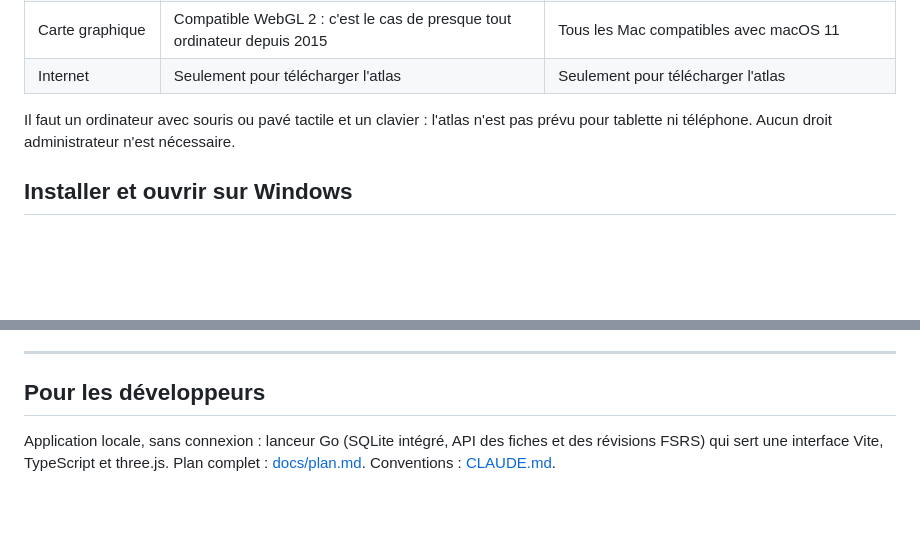
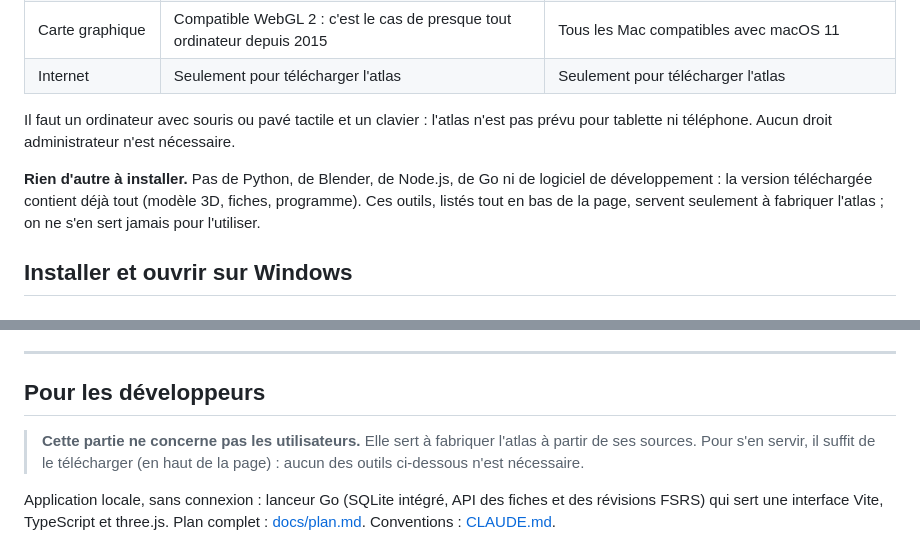
Before and after one commit to Eliottcmu/atlas-anatomie, a Markdown page: README.md, 2 parts joined by grey strips. Rendered like a GitHub page; blank space fills up the shorter version.

Commit message:
README : aucun outil de développement n'est nécessaire pour utiliser l'atlas
Vérifié : le paquet à partager démarre, sert les modèles 3D et les fiches avec un PATH réduit à Windows (ni Python, ni Node.js, ni Go, ni Git, ni Blender).

Co-Authored-By: Claude Opus 5.5 <noreply@anthropic.com>

```diff
--- a/README.md
+++ b/README.md
@@ -30,6 +30,8 @@ Le plus simple est souvent l'**installation en une commande** décrite plus bas
 | Internet | Seulement pour télécharger l'atlas | Seulement pour télécharger l'atlas |
 
 Il faut un ordinateur avec souris ou pavé tactile et un clavier : l'atlas n'est pas prévu pour tablette ni téléphone. Aucun droit administrateur n'est nécessaire.
+
+**Rien d'autre à installer.** Pas de Python, de Blender, de Node.js, de Go ni de logiciel de développement : la version téléchargée contient déjà tout (modèle 3D, fiches, programme). Ces outils, listés tout en bas de la page, servent seulement à fabriquer l'atlas ; on ne s'en sert jamais pour l'utiliser.
 
 ## Installer et ouvrir sur Windows
 
@@ -113,6 +115,8 @@ Au premier lancement, une courte visite guidée présente l'essentiel.
 ---
 
 ## Pour les développeurs
+
+> **Cette partie ne concerne pas les utilisateurs.** Elle sert à fabriquer l'atlas à partir de ses sources. Pour s'en servir, il suffit de le télécharger (en haut de la page) : aucun des outils ci-dessous n'est nécessaire.
 
 Application locale, sans connexion : lanceur Go (SQLite intégré, API des fiches et des révisions FSRS) qui sert une interface Vite, TypeScript et three.js. Plan complet : [docs/plan.md](docs/plan.md). Conventions : [CLAUDE.md](CLAUDE.md).
 
```
